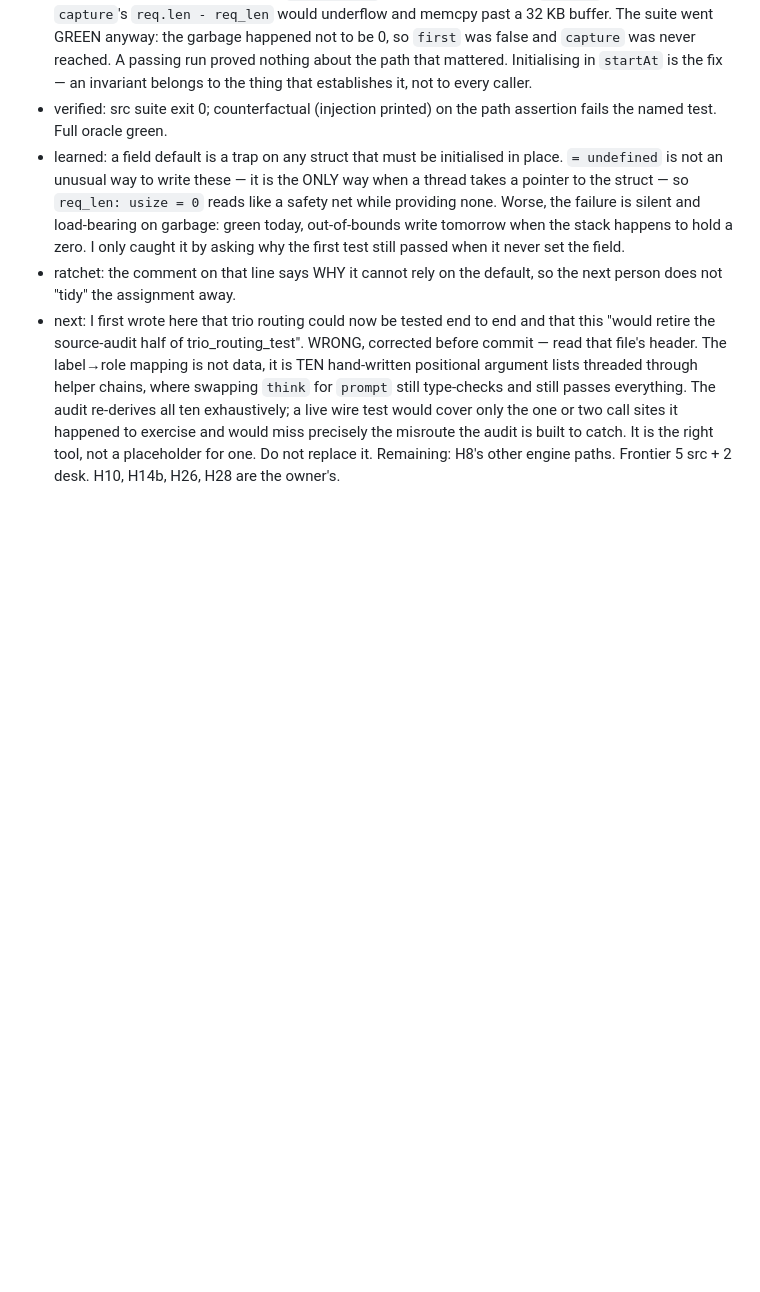
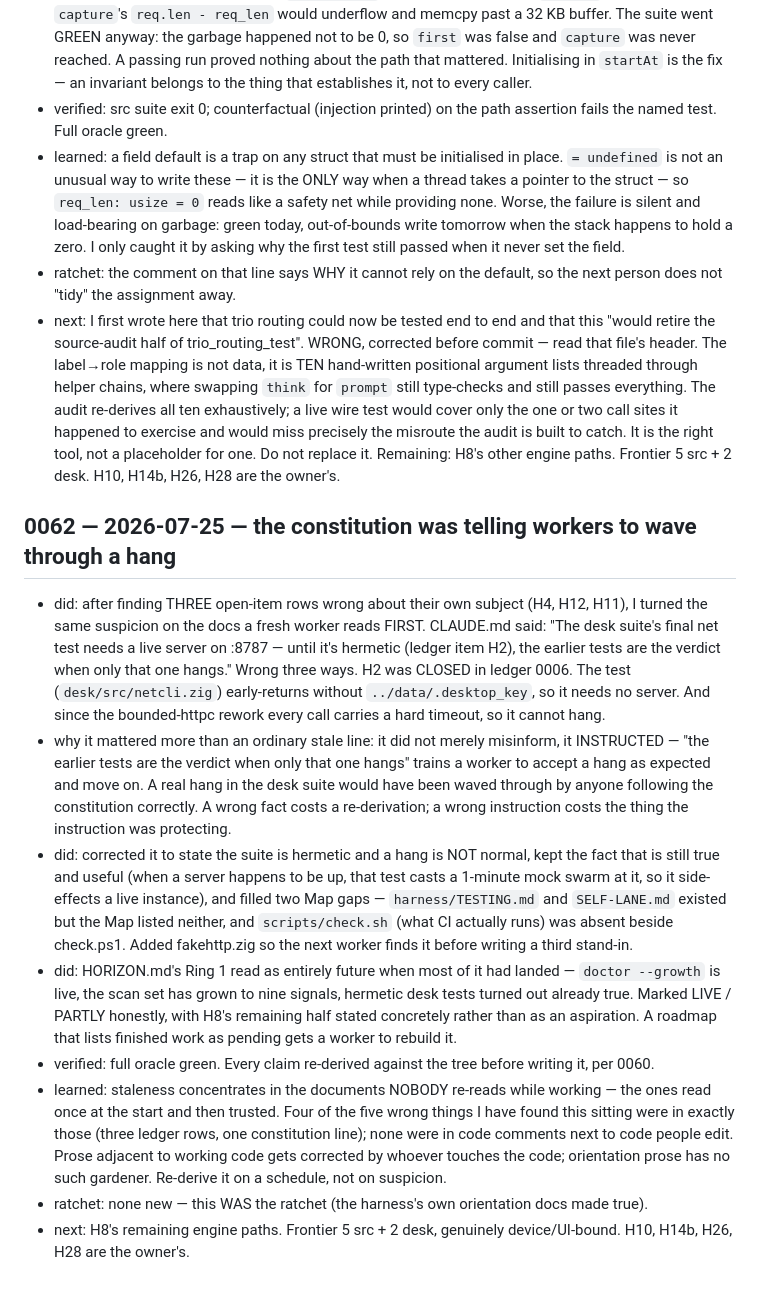
Before and after one commit to gary23w/nl-veil, a Markdown page: harness/LEDGER.md, the part around the change. GitHub-like rendering; blank space fills up the shorter version.

```diff
--- a/harness/LEDGER.md
+++ b/harness/LEDGER.md
@@ -1477,3 +1477,35 @@ edit, confirm it applied, then run.
   only the one or two call sites it happened to exercise and would miss precisely the misroute the
   audit is built to catch. It is the right tool, not a placeholder for one. Do not replace it.
   Remaining: H8's other engine paths. Frontier 5 src + 2 desk. H10, H14b, H26, H28 are the owner's.
+
+## 0062 — 2026-07-25 — the constitution was telling workers to wave through a hang
+- did: after finding THREE open-item rows wrong about their own subject (H4, H12, H11), I turned the
+  same suspicion on the docs a fresh worker reads FIRST. CLAUDE.md said: "The desk suite's final net
+  test needs a live server on :8787 — until it's hermetic (ledger item H2), the earlier tests are the
+  verdict when only that one hangs." Wrong three ways. H2 was CLOSED in ledger 0006. The test
+  (`desk/src/netcli.zig`) early-returns without `../data/.desktop_key`, so it needs no server. And
+  since the bounded-httpc rework every call carries a hard timeout, so it cannot hang.
+- why it mattered more than an ordinary stale line: it did not merely misinform, it INSTRUCTED —
+  "the earlier tests are the verdict when only that one hangs" trains a worker to accept a hang as
+  expected and move on. A real hang in the desk suite would have been waved through by anyone
+  following the constitution correctly. A wrong fact costs a re-derivation; a wrong instruction
+  costs the thing the instruction was protecting.
+- did: corrected it to state the suite is hermetic and a hang is NOT normal, kept the fact that is
+  still true and useful (when a server happens to be up, that test casts a 1-minute mock swarm at
+  it, so it side-effects a live instance), and filled two Map gaps — `harness/TESTING.md` and
+  `SELF-LANE.md` existed but the Map listed neither, and `scripts/check.sh` (what CI actually runs)
+  was absent beside check.ps1. Added fakehttp.zig so the next worker finds it before writing a third
+  stand-in.
+- did: HORIZON.md's Ring 1 read as entirely future when most of it had landed — `doctor --growth` is
+  live, the scan set has grown to nine signals, hermetic desk tests turned out already true. Marked
+  LIVE / PARTLY honestly, with H8's remaining half stated concretely rather than as an aspiration.
+  A roadmap that lists finished work as pending gets a worker to rebuild it.
+- verified: full oracle green. Every claim re-derived against the tree before writing it, per 0060.
+- learned: staleness concentrates in the documents NOBODY re-reads while working — the ones read
+  once at the start and then trusted. Four of the five wrong things I have found this sitting were
+  in exactly those (three ledger rows, one constitution line); none were in code comments next to
+  code people edit. Prose adjacent to working code gets corrected by whoever touches the code;
+  orientation prose has no such gardener. Re-derive it on a schedule, not on suspicion.
+- ratchet: none new — this WAS the ratchet (the harness's own orientation docs made true).
+- next: H8's remaining engine paths. Frontier 5 src + 2 desk, genuinely device/UI-bound. H10, H14b,
+  H26, H28 are the owner's.
```
Also changed, not shown: CLAUDE.md (+16 -5 lines), harness/HORIZON.md (+14 -6 lines).
